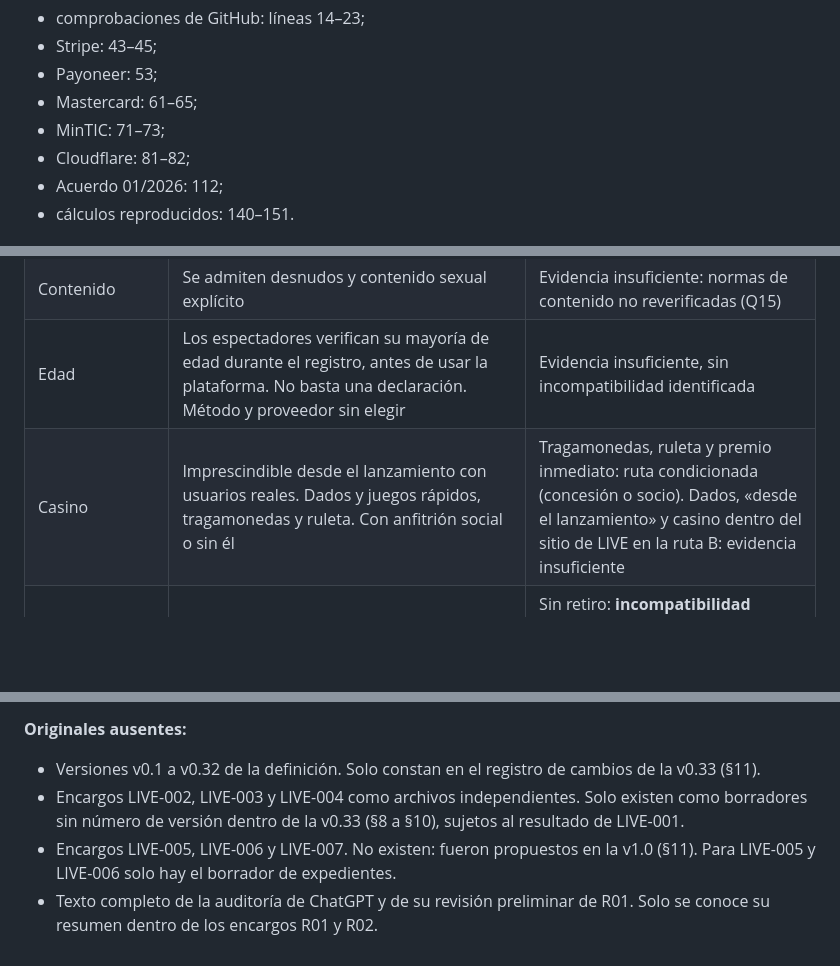
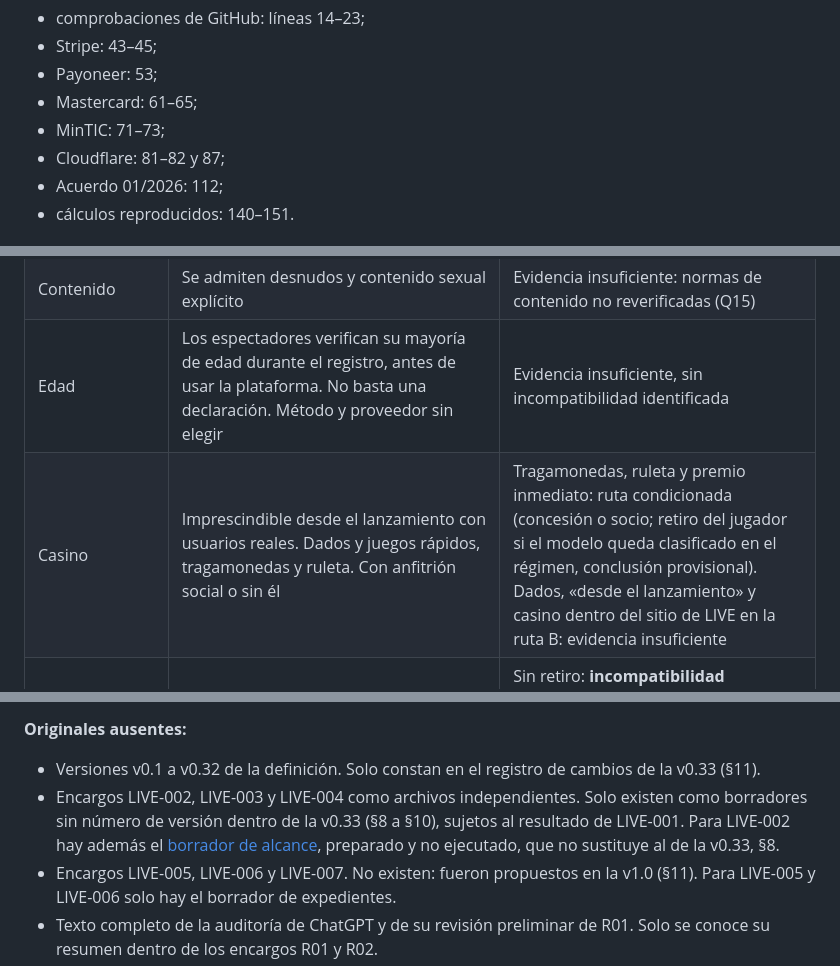
Before and after one commit to DanielSolartel/liveslandAPP, a Markdown page: docs/estado/ESTADO-PROYECTO.md, 3 parts joined by grey strips. Rendered like a GitHub page; blank space fills up the shorter version.

```diff
--- a/docs/estado/ESTADO-PROYECTO.md
+++ b/docs/estado/ESTADO-PROYECTO.md
@@ -42,7 +42,7 @@ Los datos de esa auditoría parafrasean estas líneas del encargo R02:
 - Payoneer: 53;
 - Mastercard: 61–65;
 - MinTIC: 71–73;
-- Cloudflare: 81–82;
+- Cloudflare: 81–82 y 87;
 - Acuerdo 01/2026: 112;
 - cálculos reproducidos: 140–151.
 
@@ -55,7 +55,7 @@ Resumen de la v0.33, §1, tabla «Respuestas confirmadas» y párrafo de la v0.2
 | Mercado y canal | Colombia como primer mercado de recargas y retiros. Web primero; app compatible con las tiendas después, sin equivalencia presupuesta con la web. La empresa aún no existe | App posterior: alcance por definir; replicar en tiendas el contenido explícito no es posible (límite documentado) |
 | Contenido | Se admiten desnudos y contenido sexual explícito | Evidencia insuficiente: normas de contenido no reverificadas (Q15) |
 | Edad | Los espectadores verifican su mayoría de edad durante el registro, antes de usar la plataforma. No basta una declaración. Método y proveedor sin elegir | Evidencia insuficiente, sin incompatibilidad identificada |
-| Casino | Imprescindible desde el lanzamiento con usuarios reales. Dados y juegos rápidos, tragamonedas y ruleta. Con anfitrión social o sin él | Tragamonedas, ruleta y premio inmediato: ruta condicionada (concesión o socio). Dados, «desde el lanzamiento» y casino dentro del sitio de LIVE en la ruta B: evidencia insuficiente |
+| Casino | Imprescindible desde el lanzamiento con usuarios reales. Dados y juegos rápidos, tragamonedas y ruleta. Con anfitrión social o sin él | Tragamonedas, ruleta y premio inmediato: ruta condicionada (concesión o socio; retiro del jugador si el modelo queda clasificado en el régimen, conclusión provisional). Dados, «desde el lanzamiento» y casino dentro del sitio de LIVE en la ruta B: evidencia insuficiente |
 | Ganancias del jugador | Uso interno sin retiro a su banco: nuevas apuestas, regalos, intervalos, publicaciones y suscripciones | Sin retiro: **incompatibilidad documentada provisional** en el régimen estudiado, si el modelo queda clasificado en él (clasificación pendiente, Q2). Uso en regalos o contenido: evidencia insuficiente |
 | Anfitrión | Papel social; el juego funciona automáticamente. Remuneración deseada: porcentaje de lo apostado, con fórmula pendiente (visión del promotor, no decisión cerrada) | No reverificado |
 | Monedas y pagos | Recargas de dinero para monedas. Suscripciones y publicaciones solo con saldo interno. Aportes directos en dinero por un pago independiente | Monedas en el casino y pagos: evidencia insuficiente |
@@ -83,7 +83,7 @@ Las sumas completas están en el `SHA256SUMS` de cada carpeta ([encargos](../enc
 **Originales ausentes:**
 
 - Versiones v0.1 a v0.32 de la definición. Solo constan en el registro de cambios de la v0.33 (§11).
-- Encargos LIVE-002, LIVE-003 y LIVE-004 como archivos independientes. Solo existen como borradores sin número de versión dentro de la v0.33 (§8 a §10), sujetos al resultado de LIVE-001.
+- Encargos LIVE-002, LIVE-003 y LIVE-004 como archivos independientes. Solo existen como borradores sin número de versión dentro de la v0.33 (§8 a §10), sujetos al resultado de LIVE-001. Para LIVE-002 hay además el [borrador de alcance](../expedientes/LIVE-002-alcance-borrador.md), preparado y no ejecutado, que no sustituye al de la v0.33, §8.
 - Encargos LIVE-005, LIVE-006 y LIVE-007. No existen: fueron propuestos en la v1.0 (§11). Para LIVE-005 y LIVE-006 solo hay el borrador de expedientes.
 - Texto completo de la auditoría de ChatGPT y de su revisión preliminar de R01. Solo se conoce su resumen dentro de los encargos R01 y R02.
 
```
Also changed, not shown: docs/investigacion/LIVE-001-R02-registro-correcciones.md (+5 -5 lines), docs/investigacion/LIVE-001-resultado-v1.2.md (+10 -10 lines).
